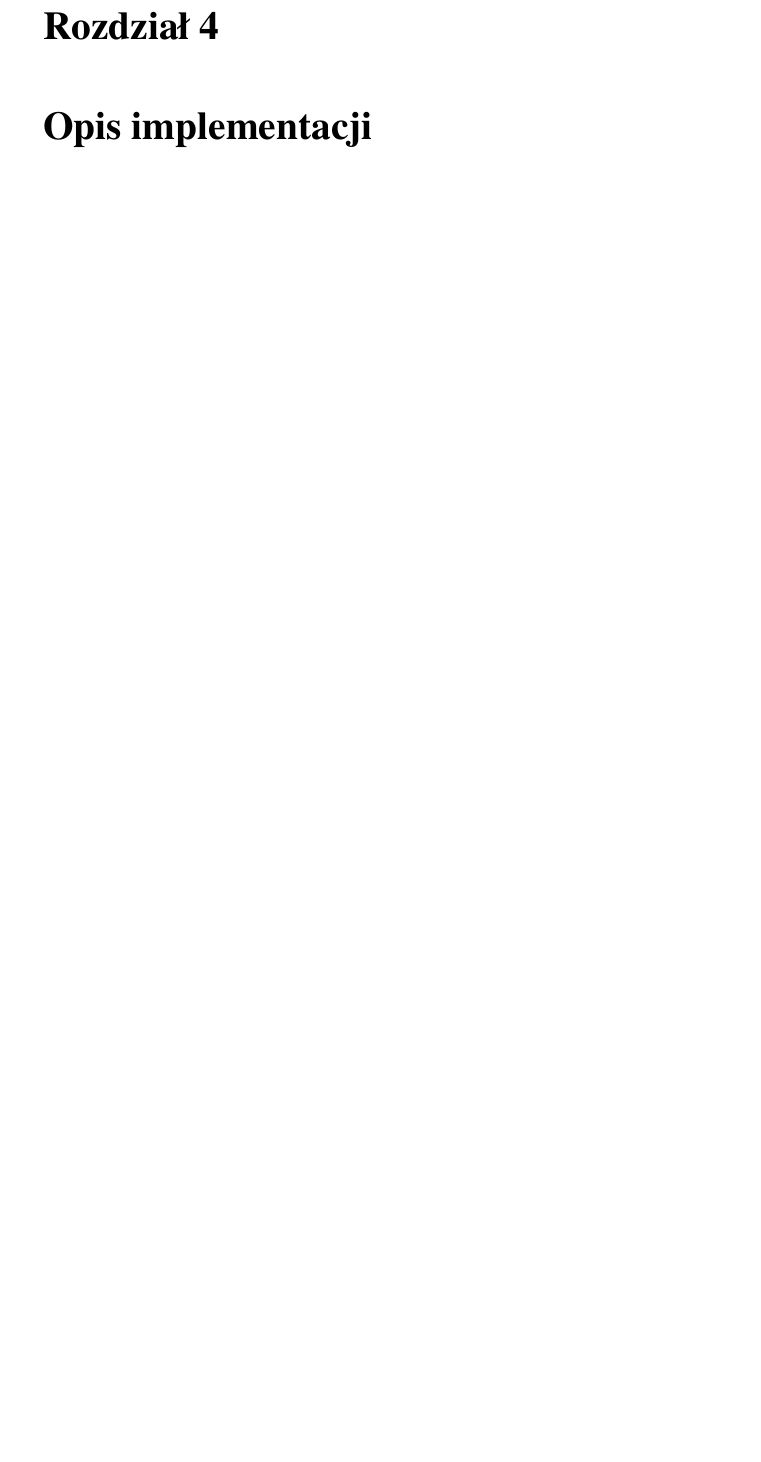
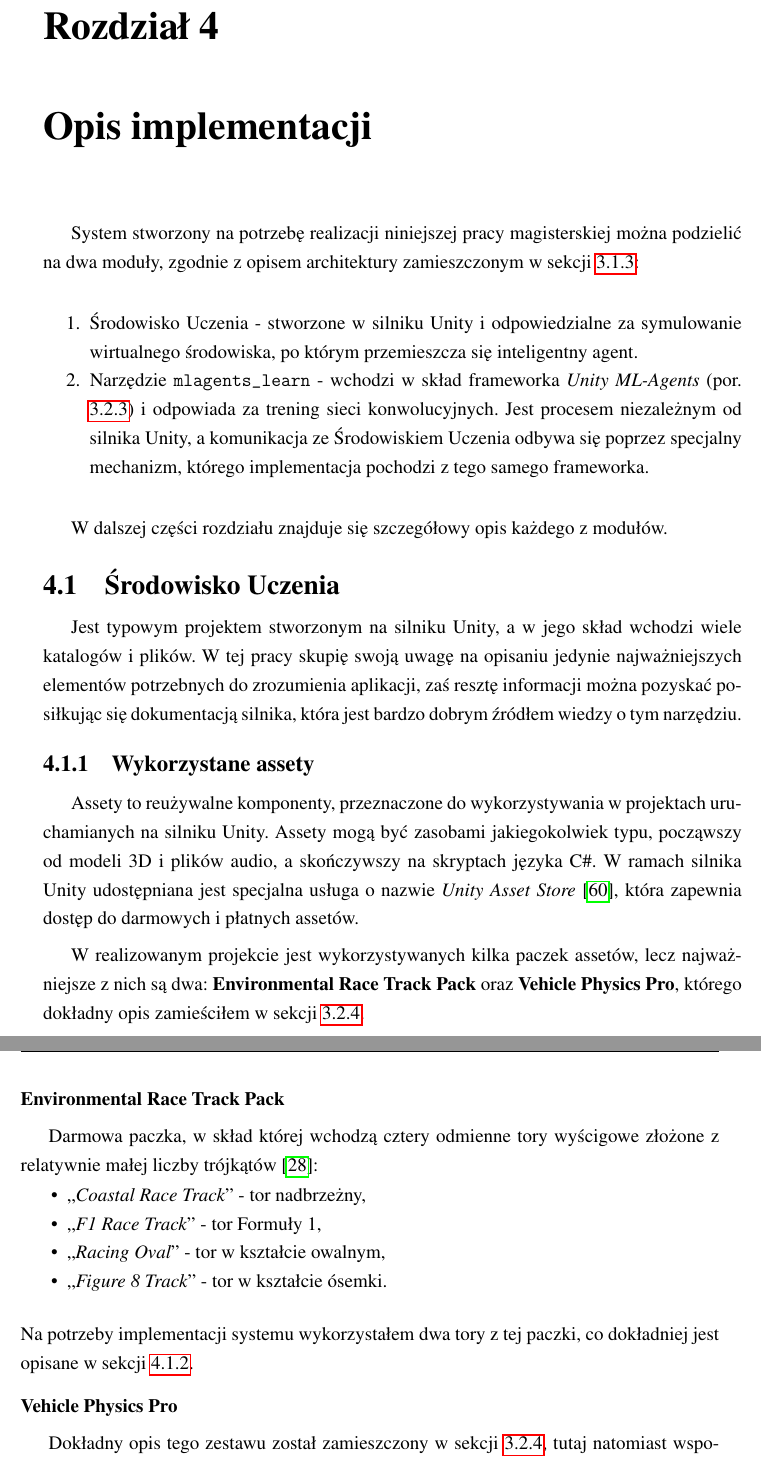
Before and after one commit to galgreg/MasterOfScienceThesis, a LaTeX document (latex_doc/main.tex, which reads latex_doc/Rozdzialy/opis_implementacji.tex): part of page 42 of 52 before the commit and two parts of pages 42 and 43 of 56 after it, the two joined at a grey line, cut so that both start at the same text, the shorter picture padded with empty space. Compiled offline with pdfLaTeX.

Commit message:
WIP: Rozdział z opisem implementacji.

```diff
--- a/latex_doc/Rozdzialy/opis_implementacji.tex
+++ b/latex_doc/Rozdzialy/opis_implementacji.tex
@@ -1,2 +1,31 @@
 \chapter{Opis implementacji}
 \label{ImplementationChapter}
+System stworzony na potrzebę realizacji niniejszej pracy magisterskiej można podzielić na dwa moduły, zgodnie z opisem architektury zamieszczonym w sekcji \ref{SoftwareArchSection}:
+\begin{enumerate*}
+\item Środowisko Uczenia - stworzone w silniku Unity i odpowiedzialne za symulowanie wirtualnego środowiska, po którym przemieszcza się inteligentny agent.
+\item Narzędzie \texttt{mlagents\_learn} - wchodzi w skład frameworka \textit{Unity ML-Agents} (por. \ref{UnityMlSection}) i odpowiada za trening sieci konwolucyjnych. Jest procesem niezależnym od silnika Unity, a komunikacja ze Środowiskiem Uczenia odbywa się poprzez specjalny mechanizm, którego implementacja pochodzi z tego samego frameworka.
+\end{enumerate*}
+
+W dalszej części rozdziału znajduje się szczegółowy opis każdego z modułów.
+
+\section{Środowisko Uczenia}
+Jest typowym projektem stworzonym na silniku Unity, a w jego skład wchodzi wiele katalogów i plików. W tej pracy skupię swoją uwagę na opisaniu jedynie najważniejszych elementów potrzebnych do zrozumienia aplikacji, zaś resztę informacji można pozyskać posiłkując się dokumentacją silnika, która jest bardzo dobrym źródłem wiedzy o tym narzędziu.
+
+\subsection{Wykorzystane assety}
+Assety to reużywalne komponenty, przeznaczone do wykorzystywania w projektach uruchamianych na silniku Unity. Assety mogą być zasobami jakiegokolwiek typu, począwszy od modeli 3D i plików audio, a skończywszy na skryptach języka C\#. W ramach silnika Unity udostępniana jest specjalna usługa o nazwie \textit{Unity Asset Store} \cite{unity:assetStore}, która zapewnia dostęp do darmowych i płatnych assetów.
+
+W realizowanym projekcie jest wykorzystywanych kilka paczek assetów, lecz najważniejsze z nich są dwa: \textbf{Environmental Race Track Pack} oraz \textbf{Vehicle Physics Pro}, którego dokładny opis zamieściłem w sekcji \ref{VppSection}.
+
+\subsubsection{Environmental Race Track Pack}
+Darmowa paczka, w skład której wchodzą cztery odmienne tory wyścigowe złożone z relatywnie małej liczby trójkątów \cite{unityAssets:envRaceTrackPack}:
+\vspace{-0.5cm}
+\begin{itemize*}
+\item ,,\textit{Coastal Race Track}'' - tor nadbrzeżny,
+\item ,,\textit{F1 Race Track}'' - tor Formuły 1,
+\item ,,\textit{Racing Oval}'' - tor w kształcie owalnym,
+\item ,,\textit{Figure 8 Track}'' - tor w kształcie ósemki.
+\end{itemize*}
+Na potrzeby implementacji systemu wykorzystałem dwa tory z tej paczki, co dokładniej jest opisane w sekcji \ref{RaceTracksSection}.
+
+\subsubsection{Vehicle Physics Pro}
+Dokładny opis tego zestawu został zamieszczony w sekcji \ref{VppSection}, tutaj natomiast wspomnę o najważniejszym z wykorzystanych assetów, czyli samochodzie \textbf{Sport Coupe}. Jest to dokładnie odwzorowany model 3D samochodu sportowego, posiadający skonfigurowaną fizykę jazdy. \textbf{Sport Coupe} jest jednym z dwóch skonfigurowanych modeli samochodów, dołączanych do zestawu Vehicle Physics Pro. Drugim z nich jest \textbf{JPickup}, czyli model samochodu typu pickup. Obydwa modele zostały zaprezentowane na rysunku \ref{VppCarModels}. \\
@@ -2,0 +38,5 @@
+\label{VppCarModels}
+\end{center}
+\end{figure}
+
+\newpage
```
Also changed, not shown: latex_doc/Rozdzialy/podsumowanie.tex (+4 -0 lines), latex_doc/Rozdzialy/projekt_systemu_i_opis_narzedzi.tex (+3 -0 lines), latex_doc/literatura.bib (+15 -0 lines), latex_doc/resources/figures/race_tracks.png (added), latex_doc/resources/figures/race_tracks_marked.png (added), latex_doc/resources/figures/vpp-car-models.png (added), latex_doc/Rozdzialy/opis_implementacji.tex (27 more changed lines).
